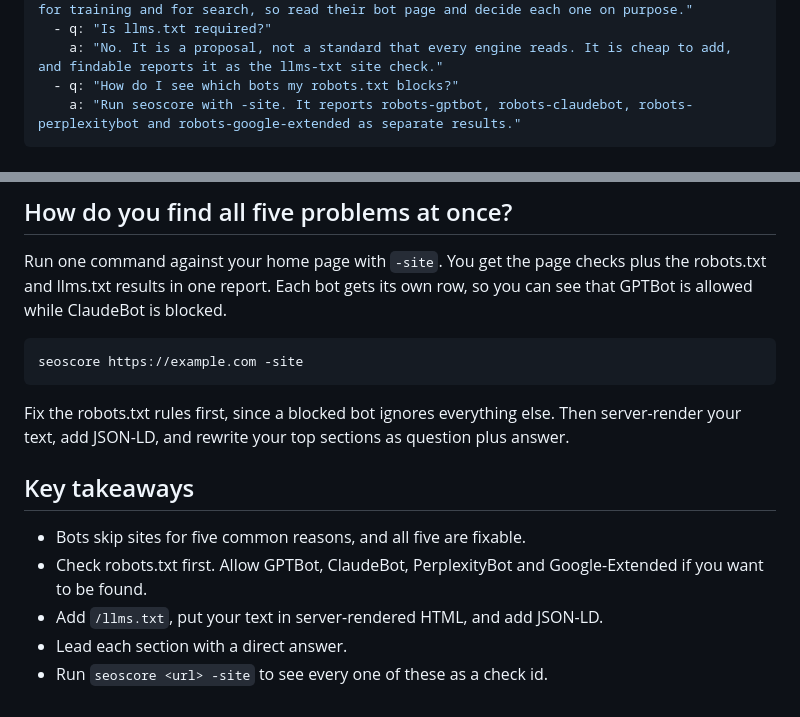
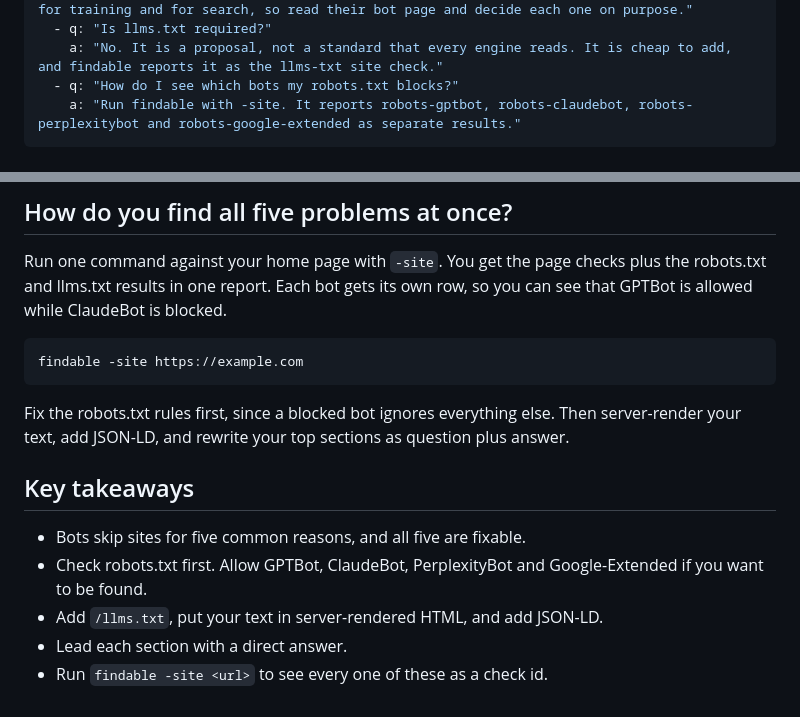
Before and after one commit to findable-page/findable, a Markdown page: docs/learn/why-ai-answer-engines-skip-your-site.md, 2 parts joined by grey strips. Drawn GitHub-style.

````diff
--- a/docs/learn/why-ai-answer-engines-skip-your-site.md
+++ b/docs/learn/why-ai-answer-engines-skip-your-site.md
@@ -11,7 +11,7 @@ faq:
   - q: "Is llms.txt required?"
     a: "No. It is a proposal, not a standard that every engine reads. It is cheap to add, and findable reports it as the llms-txt site check."
   - q: "How do I see which bots my robots.txt blocks?"
-    a: "Run seoscore with -site. It reports robots-gptbot, robots-claudebot, robots-perplexitybot and robots-google-extended as separate results."
+    a: "Run findable with -site. It reports robots-gptbot, robots-claudebot, robots-perplexitybot and robots-google-extended as separate results."
 ---
 
 # Why AI Answer Engines Skip Your Site and How to Fix It
@@ -74,7 +74,7 @@ Write a paragraph of 30 to 80 words for `aeo_direct_answers`, and a question hea
 Run one command against your home page with `-site`. You get the page checks plus the robots.txt and llms.txt results in one report. Each bot gets its own row, so you can see that GPTBot is allowed while ClaudeBot is blocked.
 
 ```bash
-seoscore https://example.com -site
+findable -site https://example.com
 ```
 
 Fix the robots.txt rules first, since a blocked bot ignores everything else. Then server-render your text, add JSON-LD, and rewrite your top sections as question plus answer.
@@ -85,4 +85,4 @@ Fix the robots.txt rules first, since a blocked bot ignores everything else. The
 - Check robots.txt first. Allow GPTBot, ClaudeBot, PerplexityBot and Google-Extended if you want to be found.
 - Add `/llms.txt`, put your text in server-rendered HTML, and add JSON-LD.
 - Lead each section with a direct answer.
-- Run `seoscore <url> -site` to see every one of these as a check id.
+- Run `findable -site <url>` to see every one of these as a check id.
````
Also changed, not shown: docs/learn/geo-checks.md (+1 -1 lines), docs/learn/seo-checks.md (+4 -4 lines).
